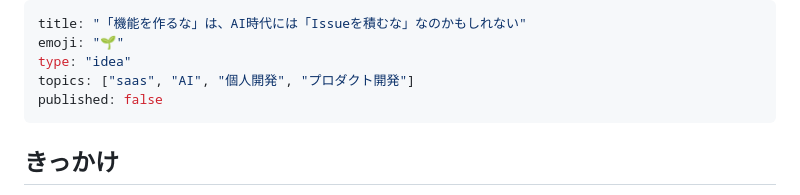
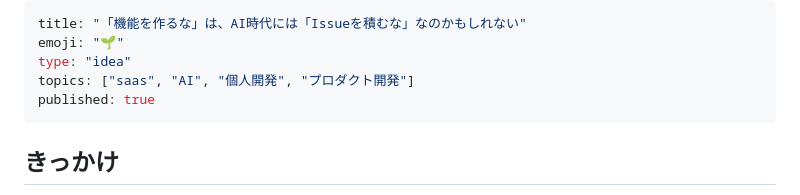
Before and after one commit to noragrammer-crypto/Nora-lab, a Markdown page: zenn/articles/dont-build-features-and-japanese-saas.md, the part around the change. GitHub-like rendering.

Commit message:
Publish first Zenn article
https://claude.ai/code/session_017az9mvyqqe6CJcXDGd31Yu

```diff
--- a/zenn/articles/dont-build-features-and-japanese-saas.md
+++ b/zenn/articles/dont-build-features-and-japanese-saas.md
@@ -3,7 +3,7 @@ title: "「機能を作るな」は、AI時代には「Issueを積むな」な
 emoji: "🌱"
 type: "idea"
 topics: ["saas", "AI", "個人開発", "プロダクト開発"]
-published: false
+published: true
 ---
 
 ## きっかけ
```
